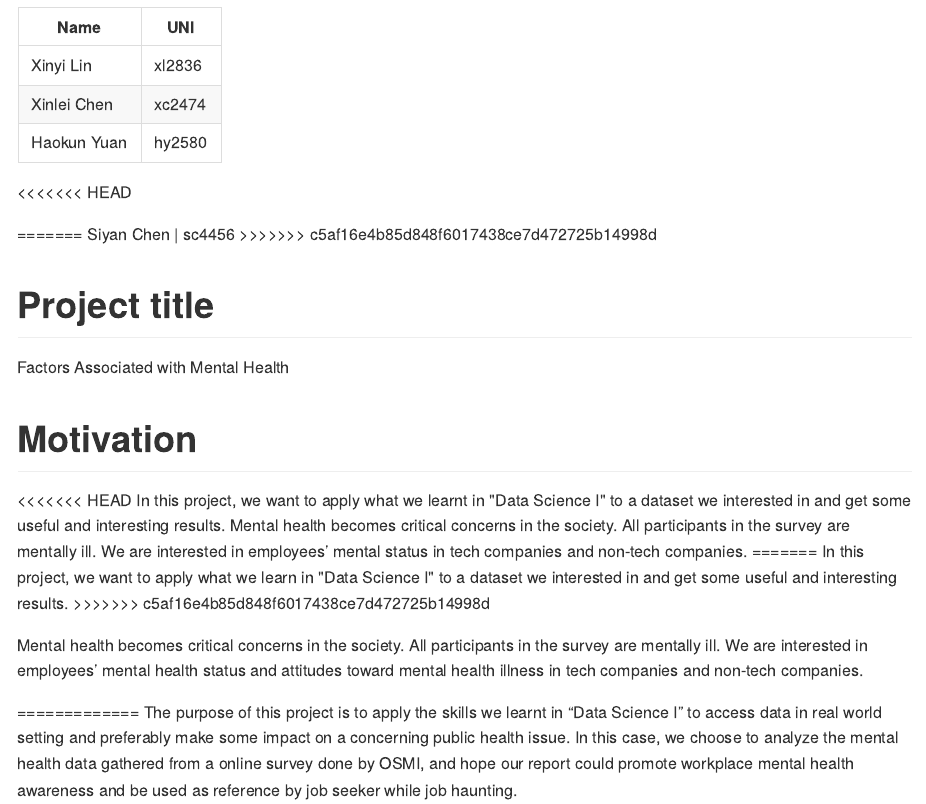
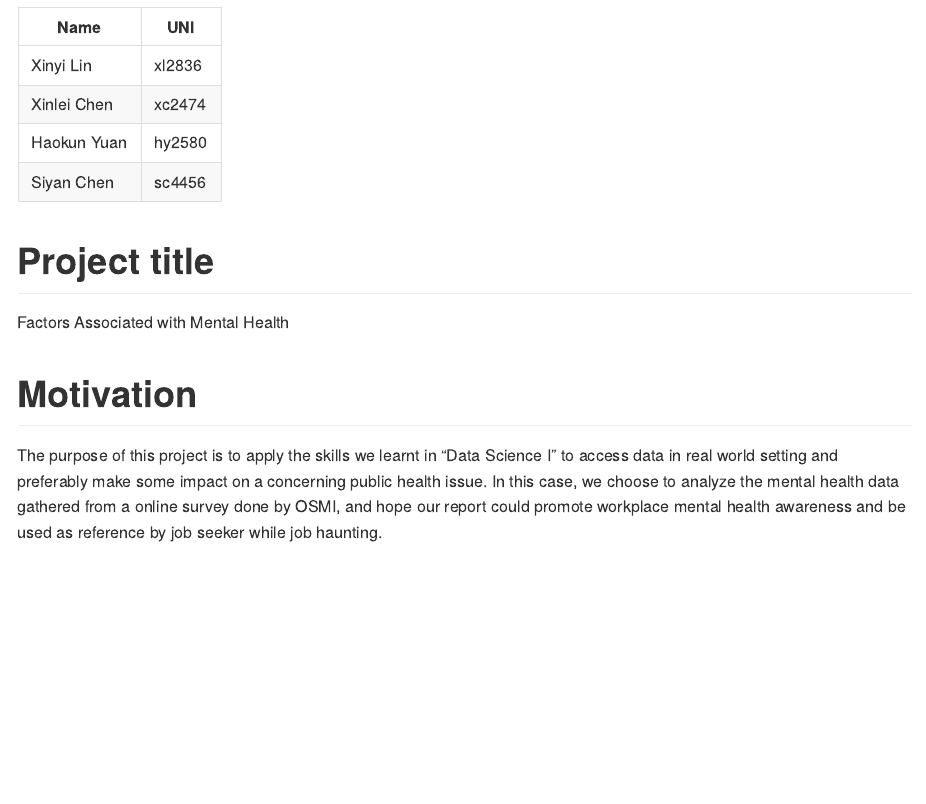
Before and after one commit to linxy29/p8105_final, an R Markdown document (proposal.Rmd): the page in a window 1100 px wide, from 230 px down. The pictures show the output file proposal.md that the author committed with the source, drawn offline in the style of GitHub.

Commit message:
change motivation

```diff
--- a/proposal.Rmd
+++ b/proposal.Rmd
@@ -11,12 +11,7 @@ Name          | UNI
 Xinyi Lin     | xl2836
 Xinlei Chen   | xc2474
 Haokun Yuan   | hy2580
-<<<<<<< HEAD
-
-
-=======
 Siyan Chen    | sc4456
->>>>>>> c5af16e4b85d848f6017438ce7d472725b14998d
 
 # Project title
 
@@ -24,16 +19,6 @@ Factors Associated with Mental Health
 
 # Motivation
 
-<<<<<<< HEAD
-In this project, we want to apply what we learnt in "Data Science I" to a dataset we interested in and get some useful and interesting results.
-Mental health becomes critical concerns in the society. All participants in the survey are mentally ill. We are interested in employees’ mental status in tech companies and non-tech companies.
-=======
-In this project, we want to apply what we learn in "Data Science I" to a dataset we interested in and get some useful and interesting results.
->>>>>>> c5af16e4b85d848f6017438ce7d472725b14998d
-
-Mental health becomes critical concerns in the society. All participants in the survey are mentally ill. We are interested in employees’ mental health status and attitudes toward mental health illness in tech companies and non-tech companies.
-
-=============
 The purpose of this project is to apply the skills we learnt in “Data Science I” to access data in real world setting and preferably make some impact on a concerning public health issue. In this case, we choose to analyze the mental health data gathered from a online survey done by OSMI, and hope our report could promote workplace mental health awareness and be used as reference by job seeker while job haunting.
 
 # Intended final products
```
Also changed, not shown: proposal.md.
